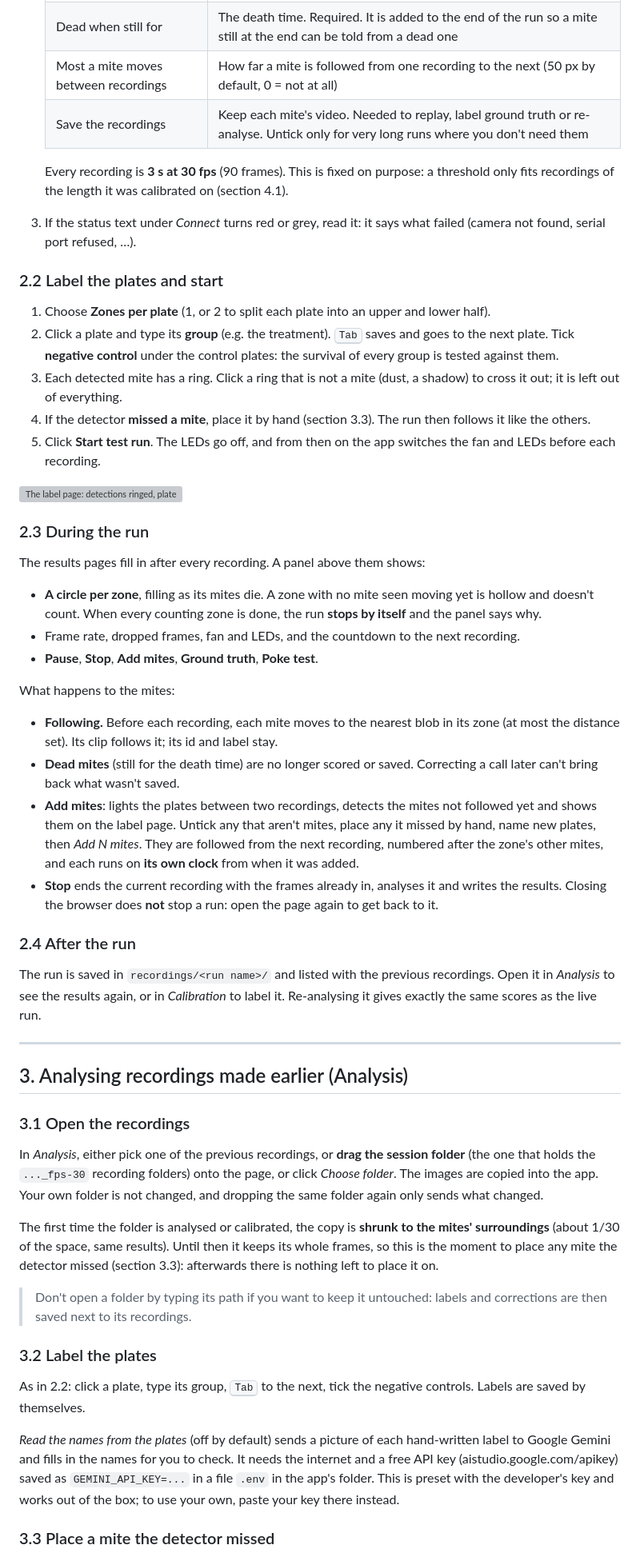
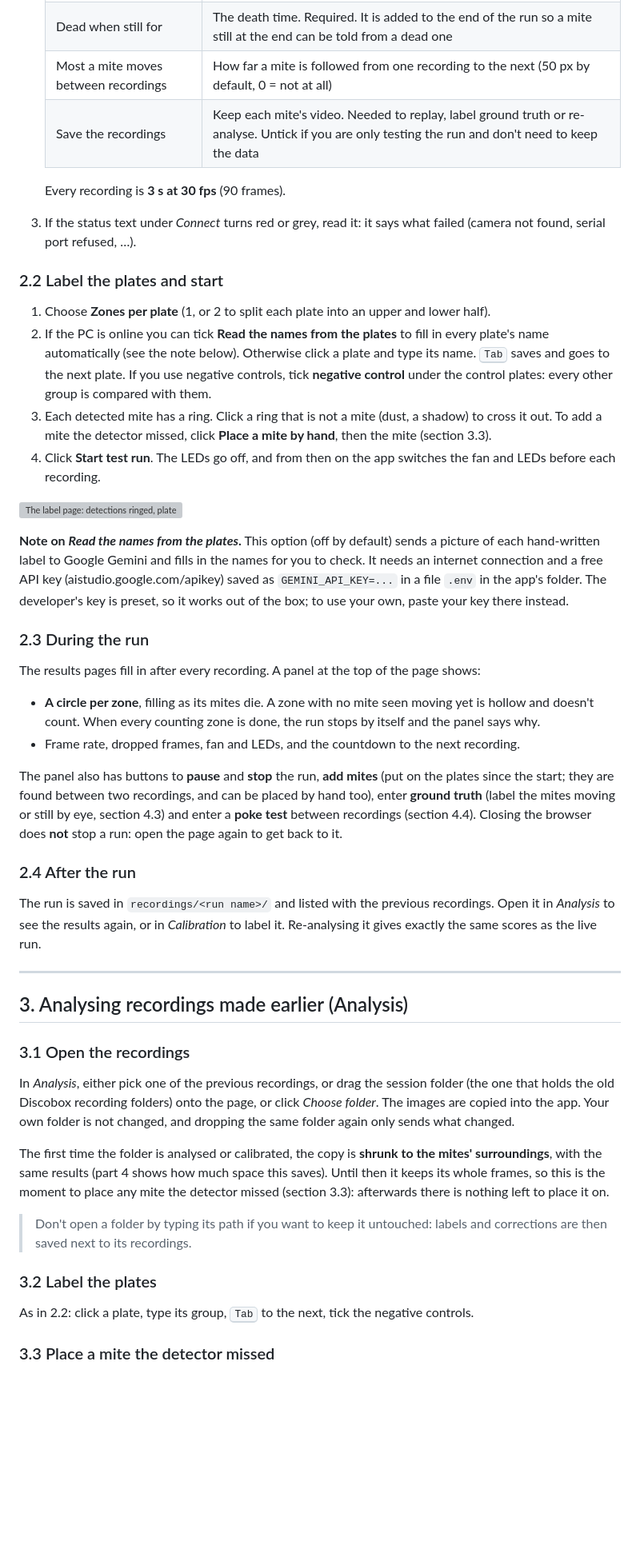
Before and after one commit to Mateo-Schaerer-Gonzalez/Varroa_detector_discobox, a Markdown page: report/1_user_manual.md, the part around one of its changes. Shown at 80% size. Drawn GitHub-style; blank space fills up the shorter version; grey boxes are pictures that could not be loaded.

```diff
--- a/report/1_user_manual.md
+++ b/report/1_user_manual.md
@@ -74,10 +94,9 @@ note.*
    | Experiment duration, at most | The longest the test runs. It stops earlier once every mite is dead (section 2.3) |
    | Dead when still for | The death time. Required. It is added to the end of the run so a mite still at the end can be told from a dead one |
    | Most a mite moves between recordings | How far a mite is followed from one recording to the next (50 px by default, 0 = not at all) |
-   | Save the recordings | Keep each mite's video. Needed to replay, label ground truth or re-analyse. Untick only for very long runs where you don't need them |
+   | Save the recordings | Keep each mite's video. Needed to replay, label ground truth or re-analyse. Untick if you are only testing the run and don't need to keep the data |
 
-   Every recording is **3 s at 30 fps** (90 frames). This is fixed on purpose: a threshold
-   only fits recordings of the length it was calibrated on (section 4.1).
+   Every recording is **3 s at 30 fps** (90 frames).
 
 3. If the status text under *Connect* turns red or grey, read it: it says what failed
    (camera not found, serial port refused, …).
@@ -85,42 +104,38 @@ note.*
 ### 2.2 Label the plates and start
 
 1. Choose **Zones per plate** (1, or 2 to split each plate into an upper and lower half).
-2. Click a plate and type its **group** (e.g. the treatment). <kbd>Tab</kbd> saves and goes
-   to the next plate. Tick **negative control** under the control plates: the survival of
-   every group is tested against them.
+2. If the PC is online you can tick **Read the names from the plates** to fill in every
+   plate's name automatically (see the note below). Otherwise click a plate and type its
+   name. <kbd>Tab</kbd> saves and goes to the next plate. If you use negative controls, tick
+   **negative control** under the control plates: every other group is compared with them.
 3. Each detected mite has a ring. Click a ring that is not a mite (dust, a shadow) to cross
-   it out; it is left out of everything.
-4. If the detector **missed a mite**, place it by hand (section 3.3). The run then follows it like
-   the others.
-5. Click **Start test run**. The LEDs go off, and from then on the app switches the fan and
+   it out. To add a mite the detector missed, click **Place a mite by hand**, then the mite
+   (section 3.3).
+4. Click **Start test run**. The LEDs go off, and from then on the app switches the fan and
    LEDs before each recording.
 
 ![The label page: detections ringed, plates coloured by group](images/app_labels.png)
 
+**Note on *Read the names from the plates*.** This option (off by default) sends a picture
+of each hand-written label to Google Gemini and fills in the names for you to check. It
+needs an internet connection and a free API key (aistudio.google.com/apikey) saved as
+`GEMINI_API_KEY=...` in a file `.env` in the app's folder. The developer's key is preset,
+so it works out of the box; to use your own, paste your key there instead.
+
 ### 2.3 During the run
 
-The results pages fill in after every recording. A panel above them shows:
+The results pages fill in after every recording. A panel at the top of the page shows:
 
 - **A circle per zone**, filling as its mites die. A zone with no mite seen moving yet is
-  hollow and doesn't count. When every counting zone is done, the run **stops by itself**
-  and the panel says why.
+  hollow and doesn't count. When every counting zone is done, the run stops by itself and
+  the panel says why.
 - Frame rate, dropped frames, fan and LEDs, and the countdown to the next recording.
-- **Pause**, **Stop**, **Add mites**, **Ground truth**, **Poke test**.
 
-What happens to the mites:
-
-- **Following.** Before each recording, each mite moves to the nearest blob in its zone (at
-  most the distance set). Its clip follows it; its id and label stay.
-- **Dead mites** (still for the death time) are no longer scored or saved. Correcting a
-  call later can't bring back what wasn't saved.
-- **Add mites**: lights the plates between two recordings, detects the mites not followed
-  yet and shows them on the label page. Untick any that aren't mites, place any it missed
-  by hand, name new plates, then *Add N mites*. They are followed from the next recording,
-  numbered after the zone's other mites, and each runs on **its own clock** from when it
-  was added.
-- **Stop** ends the current recording with the frames already in, analyses it and writes
-  the results. Closing the browser does **not** stop a run: open the page again to get back
-  to it.
+The panel also has buttons to **pause** and **stop** the run, **add mites** (put on the
+plates since the start; they are found between two recordings, and can be placed by hand
+too), enter **ground truth** (label the mites moving or still by eye, section 4.3) and
+enter a **poke test** between recordings (section 4.4). Closing the browser does **not**
+stop a run: open the page again to get back to it.
 
 ### 2.4 After the run
 
@@ -134,15 +149,15 @@ gives exactly the same scores as the live run.
 
 ### 3.1 Open the recordings
 
-In *Analysis*, either pick one of the previous recordings, or **drag the session folder**
-(the one that holds the `..._fps-30` recording folders) onto the page, or click *Choose
-folder*. The images are copied into the app. Your own folder is not changed, and dropping
-the same folder again only sends what changed.
+In *Analysis*, either pick one of the previous recordings, or drag the session folder (the
+one that holds the old Discobox recording folders) onto the page, or click *Choose folder*.
+The images are copied into the app. Your own folder is not changed, and dropping the same
+folder again only sends what changed.
 
 The first time the folder is analysed or calibrated, the copy is **shrunk to the mites'
-surroundings** (about 1/30 of the space, same results). Until then it keeps its whole
-frames, so this is the moment to place any mite the detector missed (section 3.3): afterwards
-there is nothing left to place it on.
+surroundings**, with the same results (part 4 shows how much space this saves). Until then
+it keeps its whole frames, so this is the moment to place any mite the detector missed
+(section 3.3): afterwards there is nothing left to place it on.
 
 > Don't open a folder by typing its path if you want to keep it untouched: labels and
 > corrections are then saved next to its recordings.
@@ -150,13 +165,7 @@ there is nothing left to place it on.
 ### 3.2 Label the plates
 
 As in 2.2: click a plate, type its group, <kbd>Tab</kbd> to the next, tick the negative
-controls. Labels are saved by themselves.
-
-*Read the names from the plates* (off by default) sends a picture of each hand-written
-label to Google Gemini and fills in the names for you to check. It needs the internet and a
-free API key (aistudio.google.com/apikey) saved as `GEMINI_API_KEY=...` in a file `.env` in
-the app's folder. This is preset with the developer's key and works out of the box; to use
-your own, paste your key there instead.
+controls.
 
 ### 3.3 Place a mite the detector missed
 
```
Also changed, not shown: other parts of report/1_user_manual.md (+131 -87 lines).
